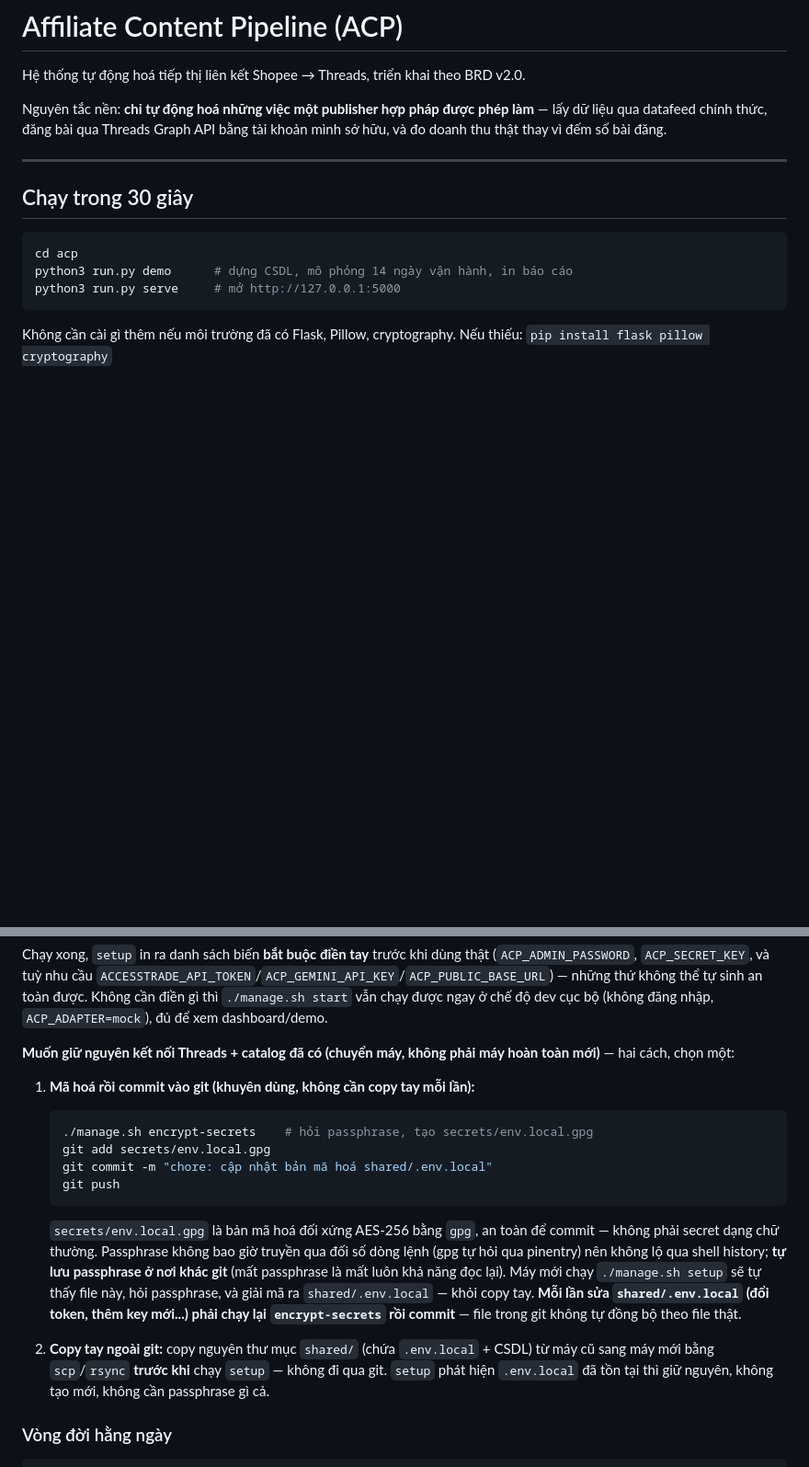
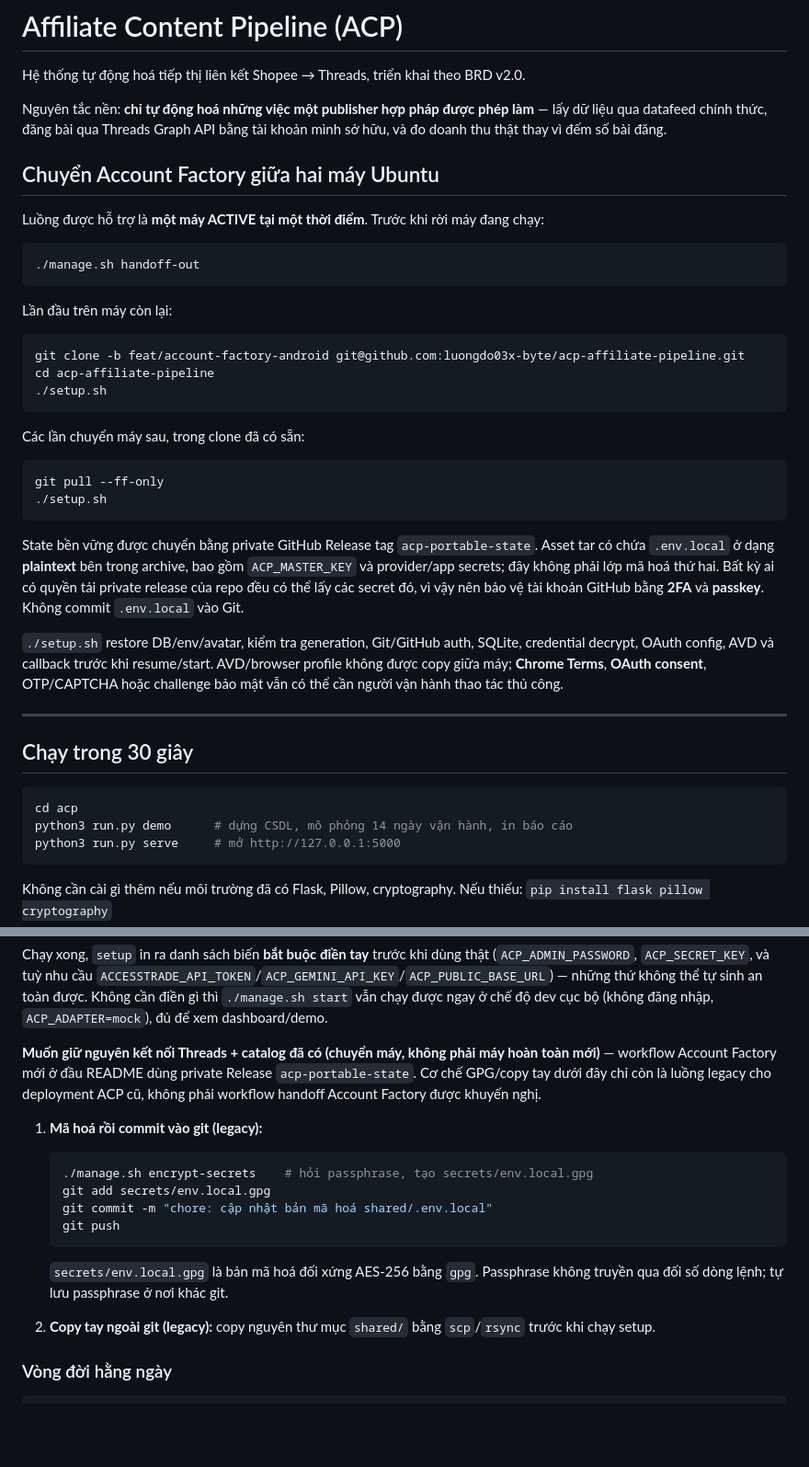
Before and after one commit to luongdo03x-byte/acp-affiliate-pipeline, a Markdown page: README.md, 2 parts joined by grey strips. Shown at 92% size. Drawn GitHub-style; blank space fills up the shorter version.

Commit message:
docs: document portable machine handoff

````diff
--- a/README.md
+++ b/README.md
@@ -5,6 +5,33 @@ Hệ thống tự động hoá tiếp thị liên kết Shopee → Threads, tri
 Nguyên tắc nền: **chỉ tự động hoá những việc một publisher hợp pháp được phép làm** —
 lấy dữ liệu qua datafeed chính thức, đăng bài qua Threads Graph API bằng tài khoản
 mình sở hữu, và đo doanh thu thật thay vì đếm số bài đăng.
+
+## Chuyển Account Factory giữa hai máy Ubuntu
+
+Luồng được hỗ trợ là **một máy ACTIVE tại một thời điểm**. Trước khi rời máy đang chạy:
+
+```bash
+./manage.sh handoff-out
+```
+
+Lần đầu trên máy còn lại:
+
+```bash
+git clone -b feat/account-factory-android git@github.com:luongdo03x-byte/acp-affiliate-pipeline.git
+cd acp-affiliate-pipeline
+./setup.sh
+```
+
+Các lần chuyển máy sau, trong clone đã có sẵn:
+
+```bash
+git pull --ff-only
+./setup.sh
+```
+
+State bền vững được chuyển bằng private GitHub Release tag `acp-portable-state`. Asset tar có chứa `.env.local` ở dạng **plaintext** bên trong archive, bao gồm `ACP_MASTER_KEY` và provider/app secrets; đây không phải lớp mã hoá thứ hai. Bất kỳ ai có quyền tải private release của repo đều có thể lấy các secret đó, vì vậy nên bảo vệ tài khoản GitHub bằng **2FA** và **passkey**. Không commit `.env.local` vào Git.
+
+`./setup.sh` restore DB/env/avatar, kiểm tra generation, Git/GitHub auth, SQLite, credential decrypt, OAuth config, AVD và callback trước khi resume/start. AVD/browser profile không được copy giữa máy; **Chrome Terms**, **OAuth consent**, OTP/CAPTCHA hoặc challenge bảo mật vẫn có thể cần người vận hành thao tác thủ công.
 
 ---
 
@@ -58,9 +85,11 @@ những thứ không thể tự sinh an toàn được. Không cần điền gì
 nhập, `ACP_ADAPTER=mock`), đủ để xem dashboard/demo.
 
 **Muốn giữ nguyên kết nối Threads + catalog đã có (chuyển máy, không phải
-máy hoàn toàn mới)** — hai cách, chọn một:
+máy hoàn toàn mới)** — workflow Account Factory mới ở đầu README dùng private
+Release `acp-portable-state`. Cơ chế GPG/copy tay dưới đây chỉ còn là luồng legacy
+cho deployment ACP cũ, không phải workflow handoff Account Factory được khuyến nghị.
 
-1. **Mã hoá rồi commit vào git (khuyên dùng, không cần copy tay mỗi lần):**
+1. **Mã hoá rồi commit vào git (legacy):**
 
    ```bash
    ./manage.sh encrypt-secrets    # hỏi passphrase, tạo secrets/env.local.gpg
@@ -69,22 +98,11 @@ máy hoàn toàn mới)** — hai cách, chọn một:
    git push
    ```
 
-   `secrets/env.local.gpg` là bản mã hoá đối xứng AES-256 bằng `gpg`, an
-   toàn để commit — không phải secret dạng chữ thường. Passphrase không
-   bao giờ truyền qua đối số dòng lệnh (gpg tự hỏi qua pinentry) nên
-   không lộ qua shell history; **tự lưu passphrase ở nơi khác git** (mất
-   passphrase là mất luôn khả năng đọc lại). Máy mới chạy `./manage.sh
-   setup` sẽ tự thấy file này, hỏi passphrase, và giải mã ra
-   `shared/.env.local` — khỏi copy tay. **Mỗi lần sửa
-   `shared/.env.local` (đổi token, thêm key mới...) phải chạy lại
-   `encrypt-secrets` rồi commit** — file trong git không tự đồng bộ
-   theo file thật.
+   `secrets/env.local.gpg` là bản mã hoá đối xứng AES-256 bằng `gpg`. Passphrase
+   không truyền qua đối số dòng lệnh; tự lưu passphrase ở nơi khác git.
 
-2. **Copy tay ngoài git:** copy nguyên thư mục `shared/` (chứa
-   `.env.local` + CSDL) từ máy cũ sang máy mới bằng `scp`/`rsync`
-   **trước khi** chạy `setup` — không đi qua git. `setup` phát hiện
-   `.env.local` đã tồn tại thì giữ nguyên, không tạo mới, không cần
-   passphrase gì cả.
+2. **Copy tay ngoài git (legacy):** copy nguyên thư mục `shared/` bằng `scp`/`rsync`
+   trước khi chạy setup.
 
 ### Vòng đời hằng ngày
 
````
